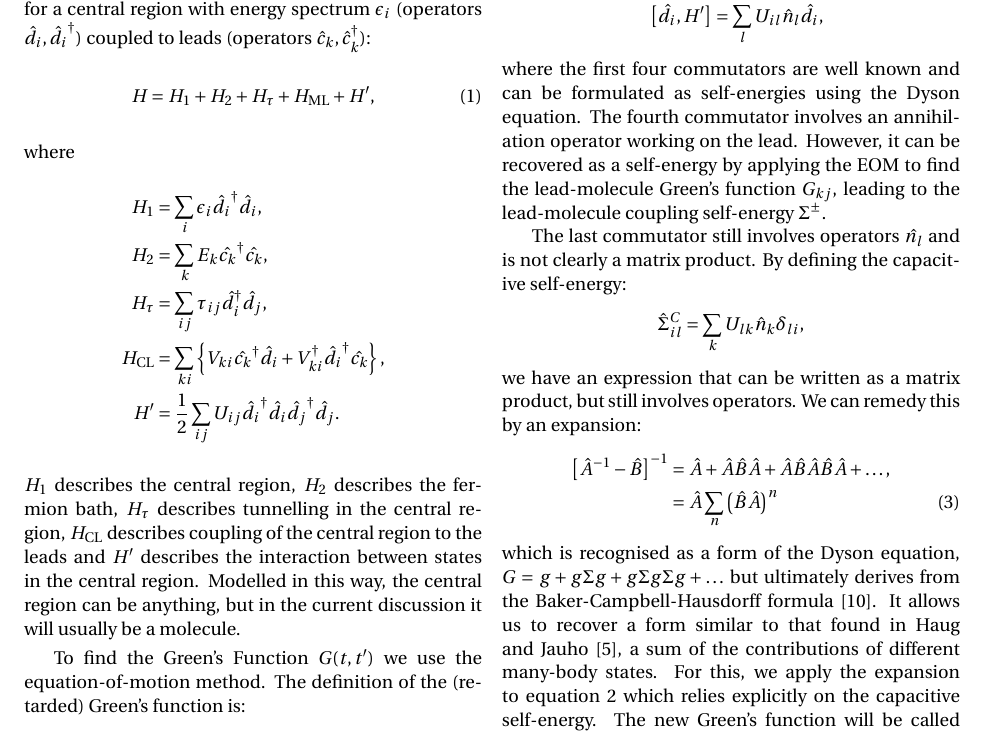
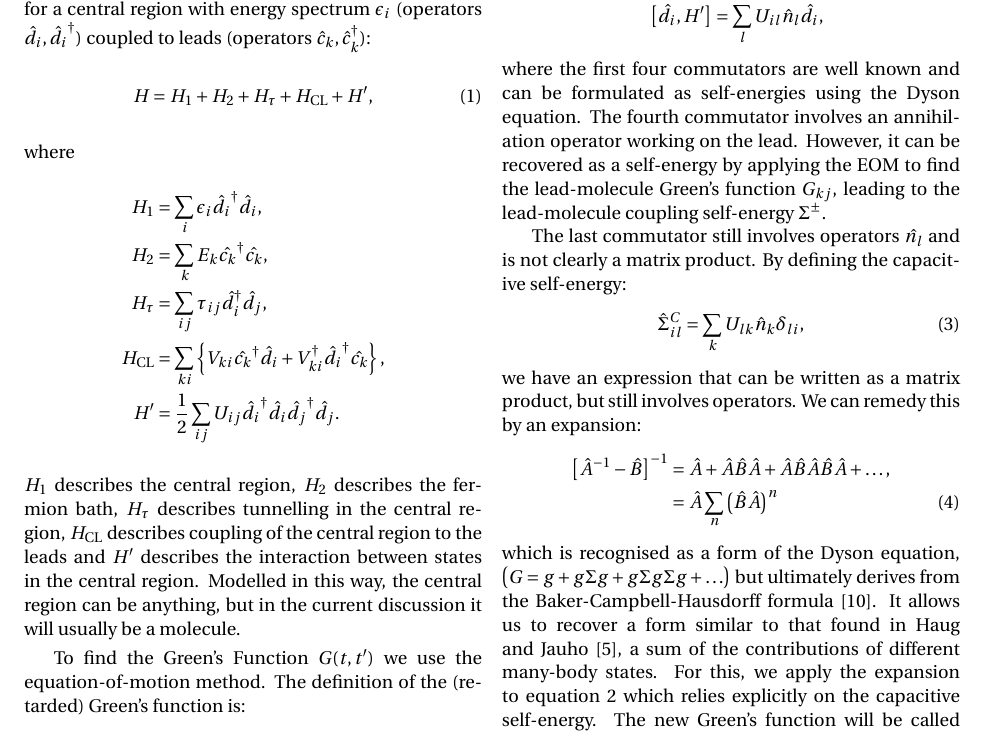
Before and after one commit to daimonie/Strong-capacitive-interactions-within-the-non-equilibrium-Green-s-Function-Formalism., a LaTeX paper (main.tex): part of page 2 of 8, cut so that both start at the same text. Compiled offline with pdfLaTeX.

Commit message:
Fixed text mistakes and made a few inline equations just align environments. Now, to fix the image fonts..

```diff
--- a/main.tex
+++ b/main.tex
@@ -49,7 +49,7 @@
     \section{Derivation}\label{sec:derivation}
         Let us start by defining a generalised Anderson model for a central region with energy spectrum $\epsilon_i$ (operators $\hat{d_i}, \hat{d_i}^\dagger$) coupled to leads (operators $\hat{c}_k, \hat{c}_k^\dagger$):
         \begin{align}
-            H &= H_1 + H_2 + H_\tau + H_\text{ML} + H', \label{eq:hamiltonian}
+            H &= H_1 + H_2 + H_\tau + H_\text{CL} + H', \label{eq:hamiltonian}
         \end{align}
         where
         \begin{align*}
@@ -81,16 +81,16 @@
         where the first four commutators are well known and can be formulated as self-energies using the Dyson equation. The fourth commutator involves an annihilation operator working on the lead. However, it can be recovered as a self-energy by applying the EOM to find the lead-molecule Green's function $G_{kj}$, leading to the lead-molecule coupling self-energy $\Sigma^\pm$.
 
         The last commutator still involves operators $\hat{n_l}$ and is not clearly a matrix product. By defining the capacitive self-energy:
-        \begin{align*}
+        \begin{align}
         \hat{\Sigma}^C_{il} &= \sum_k U_{lk} \hat{n}_k \delta_{li},
-        \end{align*}
+        \end{align}
         we have an expression that can be written as a matrix product, but still involves operators. We can remedy this by an expansion:
         \begin{align}
         \left[ \hat{A}^{-1} - \hat{B}\right]^{-1} &=\hat{A} + \hat{A}\hat{B}\hat{A} + \hat{A}\hat{B}\hat{A}\hat{B}\hat{A} + \ldots,
          \nonumber\\
         &= \hat{A} \sum_n \left(\hat{B}\hat{A}\right)^n\label{eq:expansion}
         \end{align}
-        which is recognised as a form of the Dyson equation, $G = g + g\Sigma g + g\Sigma g \Sigma g + \ldots$ but ultimately derives from the Baker-Campbell-Hausdorff formula  \cite{Mattuck1976}. It allows us to recover a form similar to that found in \citet{haugjauho}, a sum of the contributions of different many-body states. For this, we apply the expansion to equation~\ref{eq:eomgf} which relies explicitly on the capacitive self-energy. The new Green's function will be called the \emph{many-body} Green's function and be denoted by the symbol $\mathscr{G}$:
+        which is recognised as a form of the Dyson equation, $\left(G = g + g\Sigma g + g\Sigma g \Sigma g + \ldots\right)$ but ultimately derives from the Baker-Campbell-Hausdorff formula  \cite{Mattuck1976}. It allows us to recover a form similar to that found in \citet{haugjauho}, a sum of the contributions of different many-body states. For this, we apply the expansion to equation~\ref{eq:eomgf} which relies explicitly on the capacitive self-energy. The new Green's function will be called the \emph{many-body} Green's function and be denoted by the symbol $\mathscr{G}$:
         \begin{align}
             \mathscr{\hat{G}}^\pm(\epsilon) &= \left[ \epsilon - \epsilon_i - \tau \pm \Sigma - \hat{\Sigma^C}\right]^{-1}, \\
             &= \left[ \left(G^\pm\right)^{-1}- \hat{\Sigma^C}\right]^{-1} ,\nonumber
```
Also changed, not shown: main.tex (5 more changed lines).
